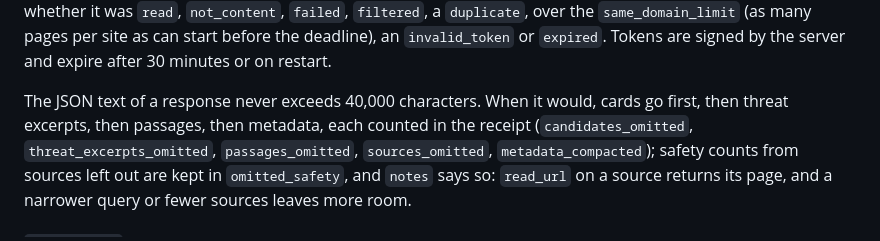
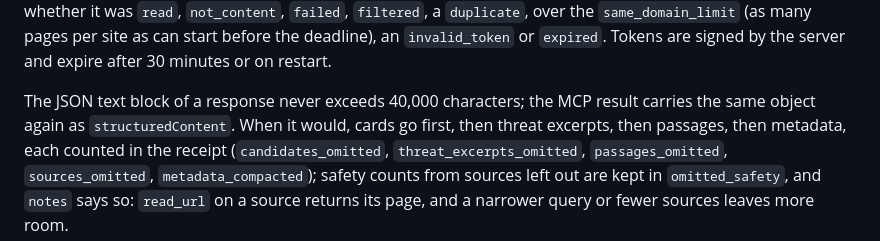
Before and after one commit to dmytrome/groundhog, a Markdown page: README.md, the part around the change. Rendered like a GitHub page.

```diff
--- a/README.md
+++ b/README.md
@@ -194,7 +194,8 @@ calls. A follow runs no search, and `followed` says for each entry whether it wa
 pages per site as can start before the deadline), an `invalid_token` or `expired`. Tokens are
 signed by the server and expire after 30 minutes or on restart.
 
-The JSON text of a response never exceeds 40,000 characters. When it would, cards go first, then threat
+The JSON text block of a response never exceeds 40,000 characters; the MCP result carries the
+same object again as `structuredContent`. When it would, cards go first, then threat
 excerpts, then passages, then metadata, each counted in the receipt (`candidates_omitted`,
 `threat_excerpts_omitted`, `passages_omitted`, `sources_omitted`, `metadata_compacted`);
 safety counts from sources left out are kept in `omitted_safety`, and `notes` says so:
```
Also changed, not shown: CHANGELOG.md (+8 -2 lines).
